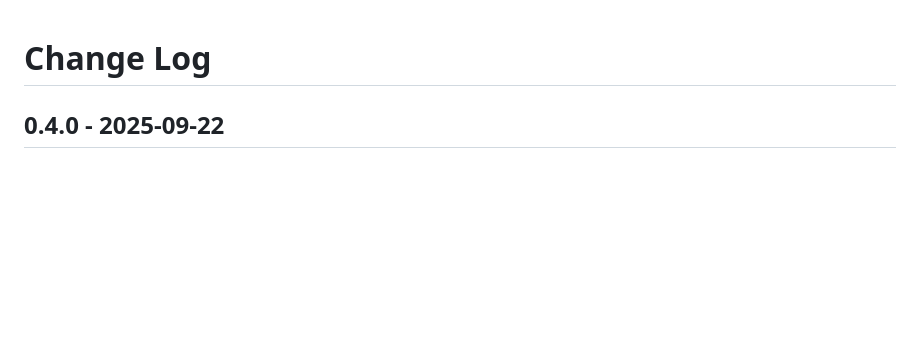
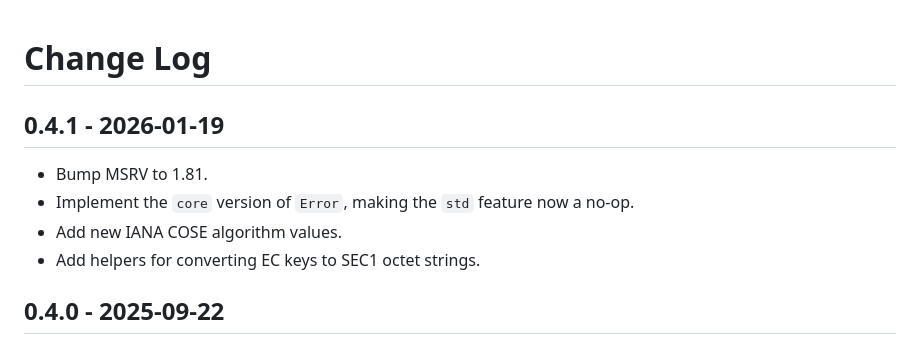
Before and after one commit to google/coset, a Markdown page: CHANGELOG.md, the part around the change. Rendered like a GitHub page; blank space fills up the shorter version.

Commit message:
Prep for 0.4.1 release (#124)

```diff
--- a/CHANGELOG.md
+++ b/CHANGELOG.md
@@ -1,4 +1,11 @@
 # Change Log
+
+## 0.4.1 - 2026-01-19
+
+- Bump MSRV to 1.81.
+- Implement the `core` version of `Error`, making the `std` feature now a no-op.
+- Add new IANA COSE algorithm values.
+- Add helpers for converting EC keys to SEC1 octet strings.
 
 ## 0.4.0 - 2025-09-22
 
```
